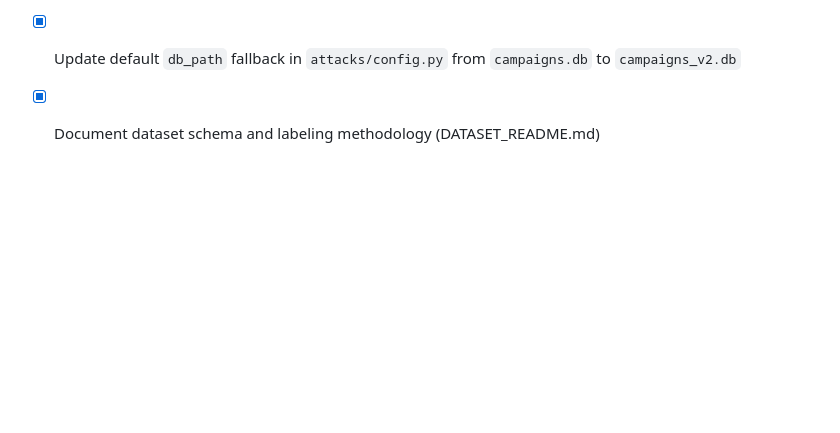
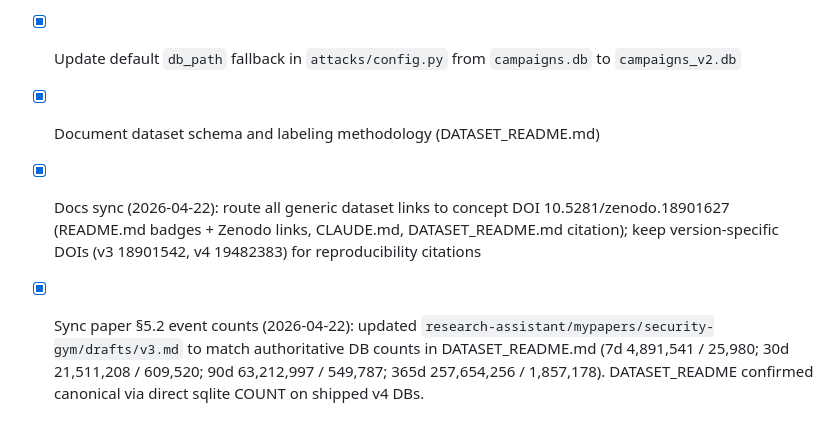
Before and after one commit to j-klawson/security-gym, a Markdown page: TODO.md, the part around the change. Drawn GitHub-style; blank space fills up the shorter version.

```diff
--- a/TODO.md
+++ b/TODO.md
@@ -190,3 +190,5 @@ Add BPF LSM security decision signals. Requires kernel config on Isildur.
 - [x] Code quality pass — ruff auto-fixes (unused imports, f-string), mypy type annotations (scan_stream buffers, collect_numpy return type, float cast in reward), all zero errors
 - [x] Update default `db_path` fallback in `attacks/config.py` from `campaigns.db` to `campaigns_v2.db`
 - [x] Document dataset schema and labeling methodology (DATASET_README.md)
+- [x] Docs sync (2026-04-22): route all generic dataset links to concept DOI 10.5281/zenodo.18901627 (README.md badges + Zenodo links, CLAUDE.md, DATASET_README.md citation); keep version-specific DOIs (v3 18901542, v4 19482383) for reproducibility citations
+- [x] Sync paper §5.2 event counts (2026-04-22): updated `research-assistant/mypapers/security-gym/drafts/v3.md` to match authoritative DB counts in DATASET_README.md (7d 4,891,541 / 25,980; 30d 21,511,208 / 609,520; 90d 63,212,997 / 549,787; 365d 257,654,256 / 1,857,178). DATASET_README confirmed canonical via direct sqlite COUNT on shipped v4 DBs.
```
Also changed, not shown: ROADMAP.md (+5 -0 lines).
